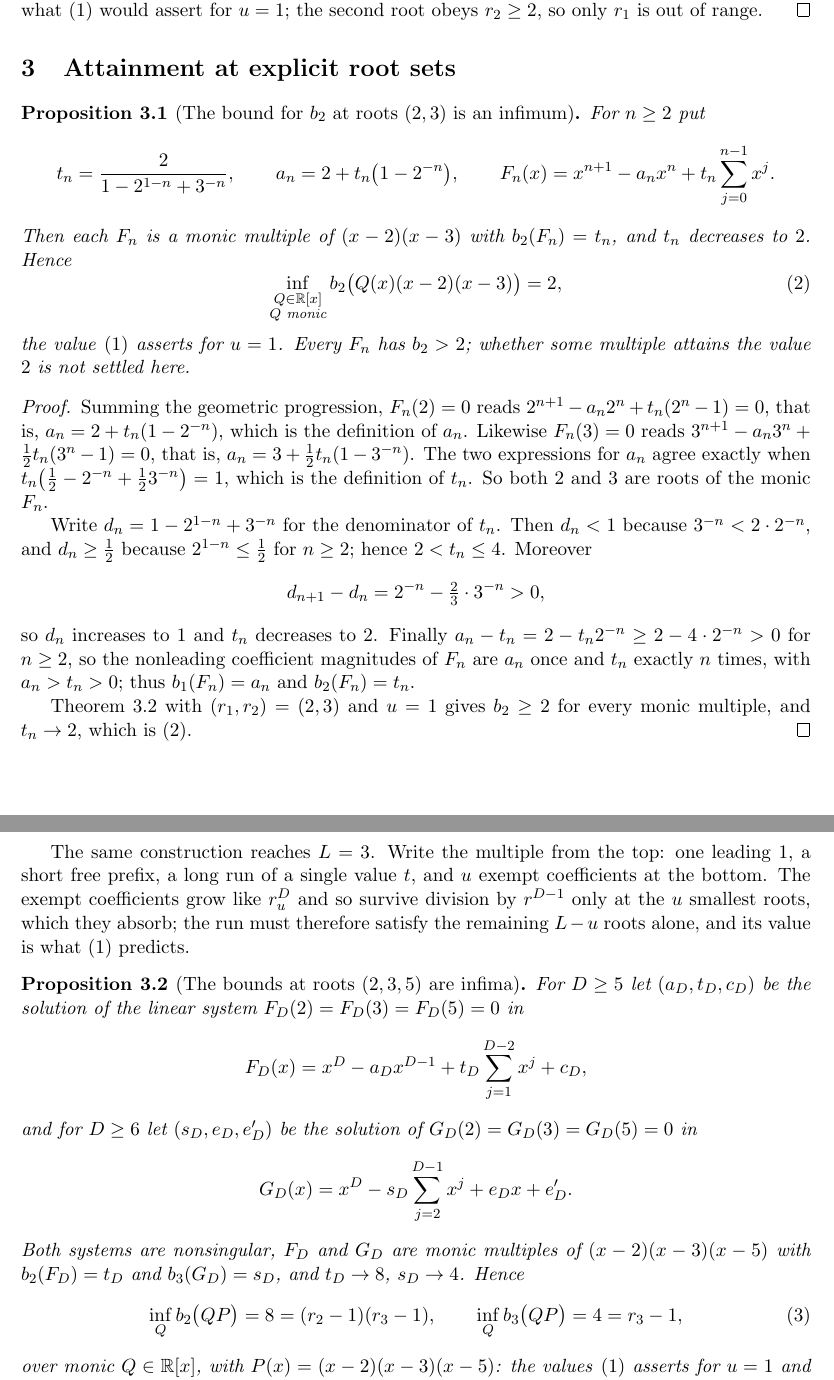
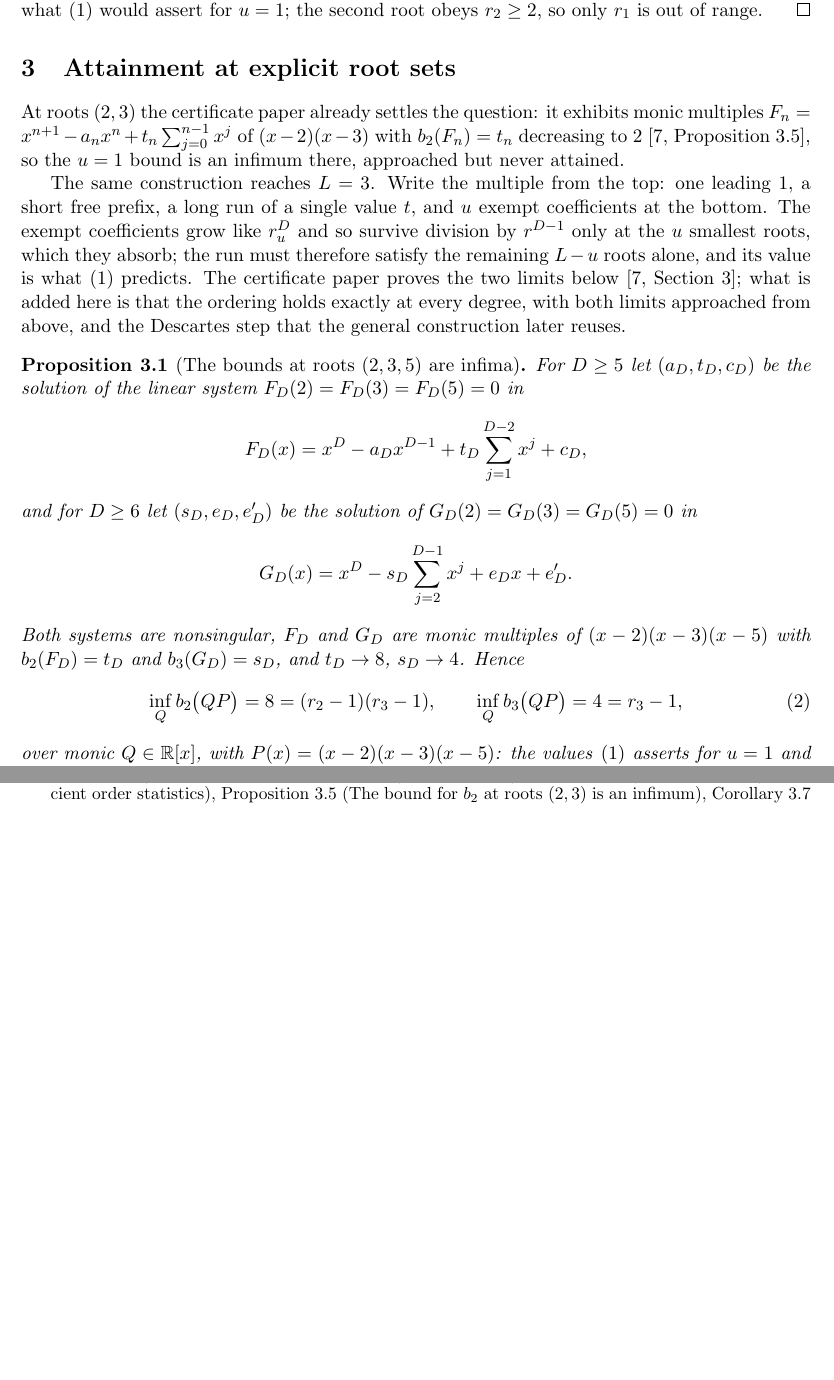
Before and after one commit to bangyen/coefficient-mass, a LaTeX paper (coefficient-mass-attainment.tex): two parts of pages 4 and 5 of 9 before the commit and two parts of pages 4 and 9 of 9 after it, joined at a grey line, cut so that both start at the same text, the shorter picture padded with empty space. Compiled offline with pdfLaTeX.

Commit message:
coefficient-mass-attainment: cite the (2,3) family instead of restating it
Proposition 3.1 duplicated the certificate paper's Proposition 3.5
verbatim; it is now a citation.  The (2,3,5) proposition stays, since it
proves more than the certificate paper's limit argument (exact ordering
at every degree, approach from above) and its Descartes step is reused by
the general construction; its lead-in now says so.  The new numbered
citation is pinned in test_citations.

```diff
--- a/coefficient-mass-attainment.tex
+++ b/coefficient-mass-attainment.tex
@@ -260,55 +260,22 @@ of range.
 
 \section{Attainment at explicit root sets}\label{sec:attain}
 
-\begin{proposition}[The bound for $b_2$ at roots $(2,3)$ is an infimum]
-\label{prop:sharp23}
-For $n\ge2$ put
-\[
-  t_n=\frac{2}{1-2^{1-n}+3^{-n}},
-  \qquad a_n=2+t_n\bigl(1-2^{-n}\bigr),
-  \qquad
-  F_n(x)=x^{n+1}-a_nx^n+t_n\sum_{j=0}^{n-1}x^j .
-\]
-Then each $F_n$ is a monic multiple of $(x-2)(x-3)$ with $b_2(F_n)=t_n$, and
-$t_n$ decreases to $2$.  Hence
-\begin{equation}\label{eq:sharp23}
-  \inf_{\substack{Q\in\R[x]\\ Q\text{ monic}}}
-  b_2\bigl(Q(x)(x-2)(x-3)\bigr)=2,
-\end{equation}
-the value \eqref{eq:order} asserts for $u=1$.  Every $F_n$ has $b_2>2$;
-whether some multiple attains the value $2$ is not settled here.
-\end{proposition}
-
-\begin{proof}
-Summing the geometric progression, $F_n(2)=0$ reads
-$2^{n+1}-a_n2^n+t_n(2^n-1)=0$, that is, $a_n=2+t_n(1-2^{-n})$, which is the
-definition of $a_n$.  Likewise $F_n(3)=0$ reads
-$3^{n+1}-a_n3^n+\tfrac12t_n(3^n-1)=0$, that is,
-$a_n=3+\tfrac12t_n(1-3^{-n})$.  The two expressions for $a_n$ agree exactly
-when $t_n\bigl(\tfrac12-2^{-n}+\tfrac123^{-n}\bigr)=1$, which is the
-definition of $t_n$.  So both $2$ and $3$ are roots of the monic $F_n$.
-
-Write $d_n=1-2^{1-n}+3^{-n}$ for the denominator of $t_n$.  Then $d_n<1$
-because $3^{-n}<2\cdot2^{-n}$, and $d_n\ge\tfrac12$ because
-$2^{1-n}\le\tfrac12$ for $n\ge2$; hence $2<t_n\le4$.  Moreover
-\[
-  d_{n+1}-d_n=2^{-n}-\tfrac23\cdot3^{-n}>0,
-\]
-so $d_n$ increases to $1$ and $t_n$ decreases to $2$.  Finally
-$a_n-t_n=2-t_n2^{-n}\ge2-4\cdot2^{-n}>0$ for $n\ge2$, so the nonleading
-coefficient magnitudes of $F_n$ are $a_n$ once and $t_n$ exactly $n$ times,
-with $a_n>t_n>0$; thus $b_1(F_n)=a_n$ and $b_2(F_n)=t_n$.
-
-Theorem~3.2 with $(r_1,r_2)=(2,3)$ and $u=1$ gives $b_2\ge2$ for
-every monic multiple, and $t_n\to2$, which is \eqref{eq:sharp23}.
-\end{proof}
+At roots $(2,3)$ the certificate paper already settles the question: it
+exhibits monic multiples
+$F_n=x^{n+1}-a_nx^n+t_n\sum_{j=0}^{n-1}x^j$ of $(x-2)(x-3)$ with
+$b_2(F_n)=t_n$ decreasing to $2$~\cite[Proposition~3.5]{coefficient-mass}, so
+the $u=1$ bound is an infimum there, approached but never attained.
 
 The same construction reaches $L=3$.  Write the multiple from the top: one
 leading $1$, a short free prefix, a long run of a single value $t$, and $u$
 exempt coefficients at the bottom.  The exempt coefficients grow like
 $r_u^D$ and so survive division by $r^{D-1}$ only at the $u$ smallest roots,
 which they absorb; the run must therefore satisfy the remaining $L-u$ roots
-alone, and its value is what \eqref{eq:order} predicts.
+alone, and its value is what \eqref{eq:order} predicts.  The certificate
+paper proves the two limits below~\cite[Section~3]{coefficient-mass}; what
+is added here is that the ordering holds exactly at every degree, with both
+limits approached from above, and the Descartes step that the general
+construction later reuses.
 
 \begin{proposition}[The bounds at roots $(2,3,5)$ are infima]
 \label{prop:sharp235}
@@ -672,8 +639,9 @@ multiples,
 \newblock manuscript in preparation;
 Lemma~2.1 (Consecutive zero set), Theorem~2.2 (Displaced-zero comparison),
 Lemma~2.3 (Interlacing of the correction sum), Lemma~3.1 (Slack
-certificate), Theorem~3.2 (Coefficient order statistics), Corollary~3.7
-(Sharp prime-root infimum).
+certificate), Theorem~3.2 (Coefficient order statistics),
+Proposition~3.5 (The bound for $b_2$ at roots $(2,3)$ is an infimum),
+Corollary~3.7 (Sharp prime-root infimum).
 \end{thebibliography}
 
 \end{document}
```
Also changed, not shown: coefficient-mass-attainment.tex (16 more changed lines), 1 other file.
